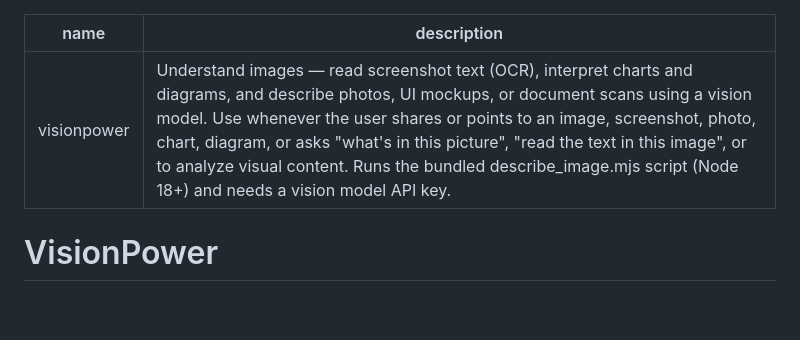
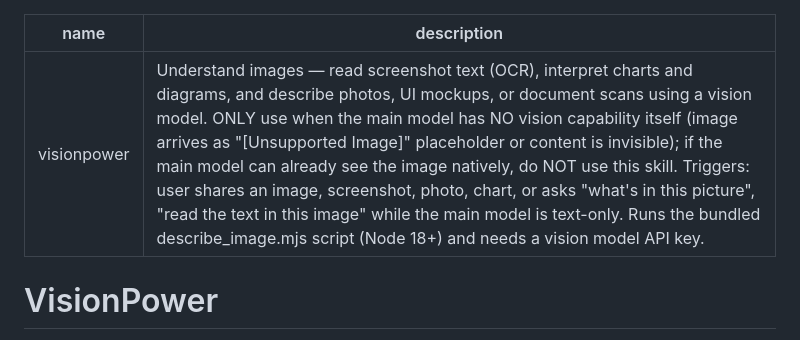
Before and after one commit to tengw5539-jpg/vision-manager, a Markdown page: skill/SKILL.md, the part around the change. Rendered like a GitHub page; blank space fills up the shorter version.

Commit message:
docs: Skill 触发条件改为「主模型无视觉时才调用」
- description 增加 ONLY use when main model has NO vision capability
- 主模型原生可见时不触发外置视觉

```diff
--- a/skill/SKILL.md
+++ b/skill/SKILL.md
@@ -1,6 +1,6 @@
 ---
 name: visionpower
-description: Understand images — read screenshot text (OCR), interpret charts and diagrams, and describe photos, UI mockups, or document scans using a vision model. Use whenever the user shares or points to an image, screenshot, photo, chart, diagram, or asks "what's in this picture", "read the text in this image", or to analyze visual content. Runs the bundled describe_image.mjs script (Node 18+) and needs a vision model API key.
+description: Understand images — read screenshot text (OCR), interpret charts and diagrams, and describe photos, UI mockups, or document scans using a vision model. ONLY use when the main model has NO vision capability itself (image arrives as "[Unsupported Image]" placeholder or content is invisible); if the main model can already see the image natively, do NOT use this skill. Triggers: user shares an image, screenshot, photo, chart, or asks "what's in this picture", "read the text in this image" while the main model is text-only. Runs the bundled describe_image.mjs script (Node 18+) and needs a vision model API key.
 ---
 
 # VisionPower
```
